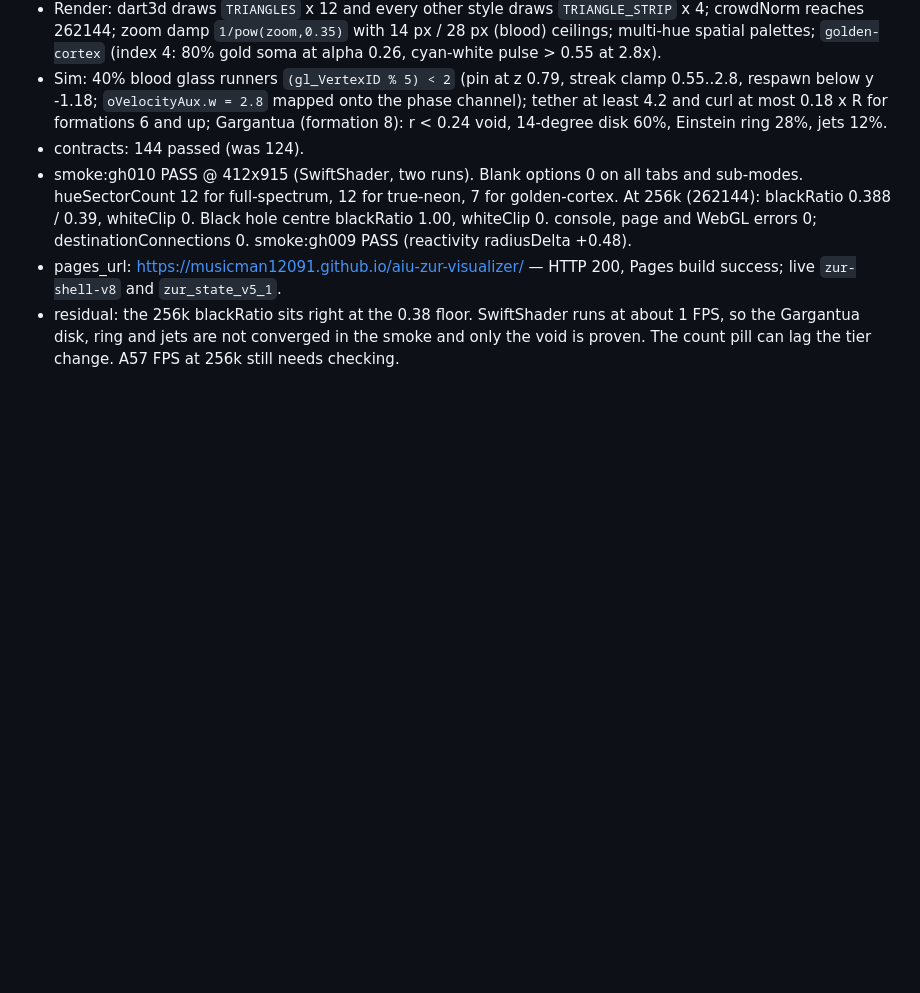
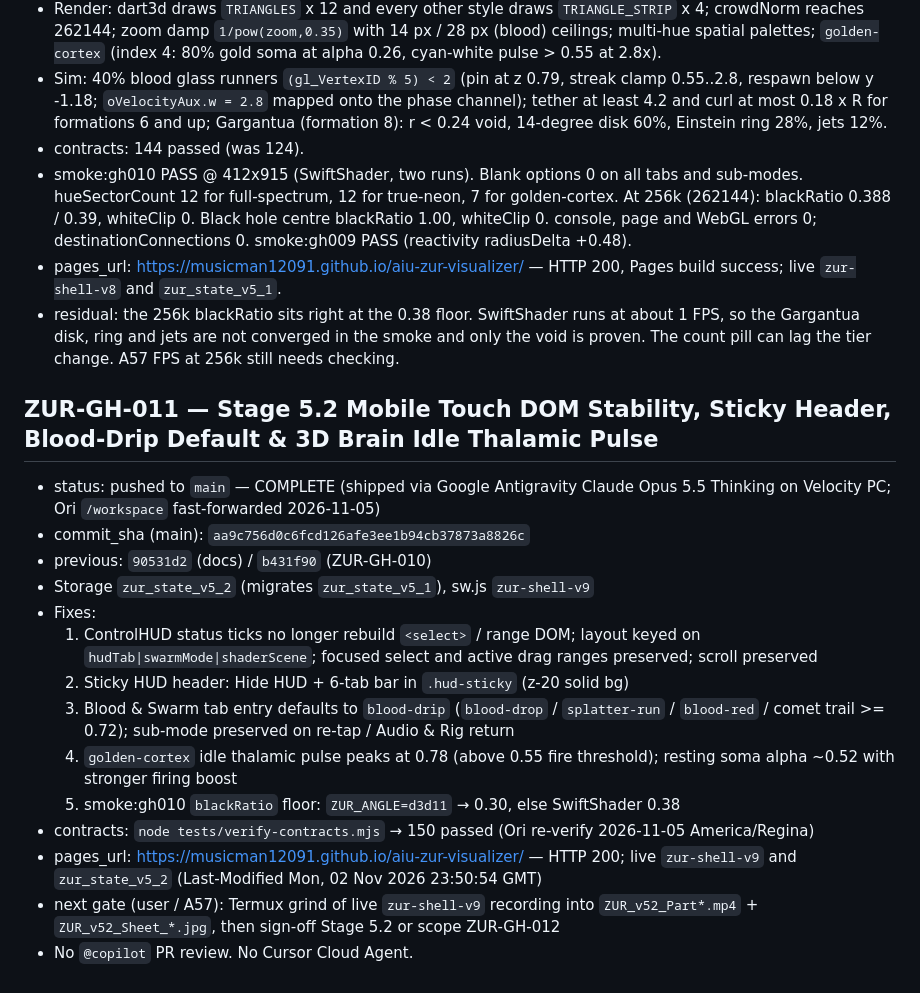
Before and after one commit to musicman12091/aiu-zur-visualizer, a Markdown page: STATE.md, the part around the change. Drawn GitHub-style; blank space fills up the shorter version.

Commit message:
docs: log ZUR-GH-011 Stage 5.2 ship (aa9c756) into STATE.md

```diff
--- a/STATE.md
+++ b/STATE.md
@@ -162,3 +162,19 @@ Pages is enabled and serving Stage 3 from the `main` branch root (`/`). https://
 - smoke:gh010 PASS @ 412x915 (SwiftShader, two runs). Blank options 0 on all tabs and sub-modes. hueSectorCount 12 for full-spectrum, 12 for true-neon, 7 for golden-cortex. At 256k (262144): blackRatio 0.388 / 0.39, whiteClip 0. Black hole centre blackRatio 1.00, whiteClip 0. console, page and WebGL errors 0; destinationConnections 0. smoke:gh009 PASS (reactivity radiusDelta +0.48).
 - pages_url: https://musicman12091.github.io/aiu-zur-visualizer/ — HTTP 200, Pages build success; live `zur-shell-v8` and `zur_state_v5_1`.
 - residual: the 256k blackRatio sits right at the 0.38 floor. SwiftShader runs at about 1 FPS, so the Gargantua disk, ring and jets are not converged in the smoke and only the void is proven. The count pill can lag the tier change. A57 FPS at 256k still needs checking.
+
+## ZUR-GH-011 — Stage 5.2 Mobile Touch DOM Stability, Sticky Header, Blood-Drip Default & 3D Brain Idle Thalamic Pulse
+- status: pushed to `main` — COMPLETE (shipped via Google Antigravity Claude Opus 5.5 Thinking on Velocity PC; Ori `/workspace` fast-forwarded 2026-11-05)
+- commit_sha (main): `aa9c756d0c6fcd126afe3ee1b94cb37873a8826c`
+- previous: `90531d2` (docs) / `b431f90` (ZUR-GH-010)
+- Storage `zur_state_v5_2` (migrates `zur_state_v5_1`), sw.js `zur-shell-v9`
+- Fixes:
+  1. ControlHUD status ticks no longer rebuild `<select>` / range DOM; layout keyed on `hudTab|swarmMode|shaderScene`; focused select and active drag ranges preserved; scroll preserved
+  2. Sticky HUD header: Hide HUD + 6-tab bar in `.hud-sticky` (z-20 solid bg)
+  3. Blood & Swarm tab entry defaults to `blood-drip` (`blood-drop` / `splatter-run` / `blood-red` / comet trail >= 0.72); sub-mode preserved on re-tap / Audio & Rig return
+  4. `golden-cortex` idle thalamic pulse peaks at 0.78 (above 0.55 fire threshold); resting soma alpha ~0.52 with stronger firing boost
+  5. smoke:gh010 `blackRatio` floor: `ZUR_ANGLE=d3d11` → 0.30, else SwiftShader 0.38
+- contracts: `node tests/verify-contracts.mjs` → 150 passed (Ori re-verify 2026-11-05 America/Regina)
+- pages_url: https://musicman12091.github.io/aiu-zur-visualizer/ — HTTP 200; live `zur-shell-v9` and `zur_state_v5_2` (Last-Modified Mon, 02 Nov 2026 23:50:54 GMT)
+- next gate (user / A57): Termux grind of live `zur-shell-v9` recording into `ZUR_v52_Part*.mp4` + `ZUR_v52_Sheet_*.jpg`, then sign-off Stage 5.2 or scope ZUR-GH-012
+- No `@copilot` PR review. No Cursor Cloud Agent.
```
